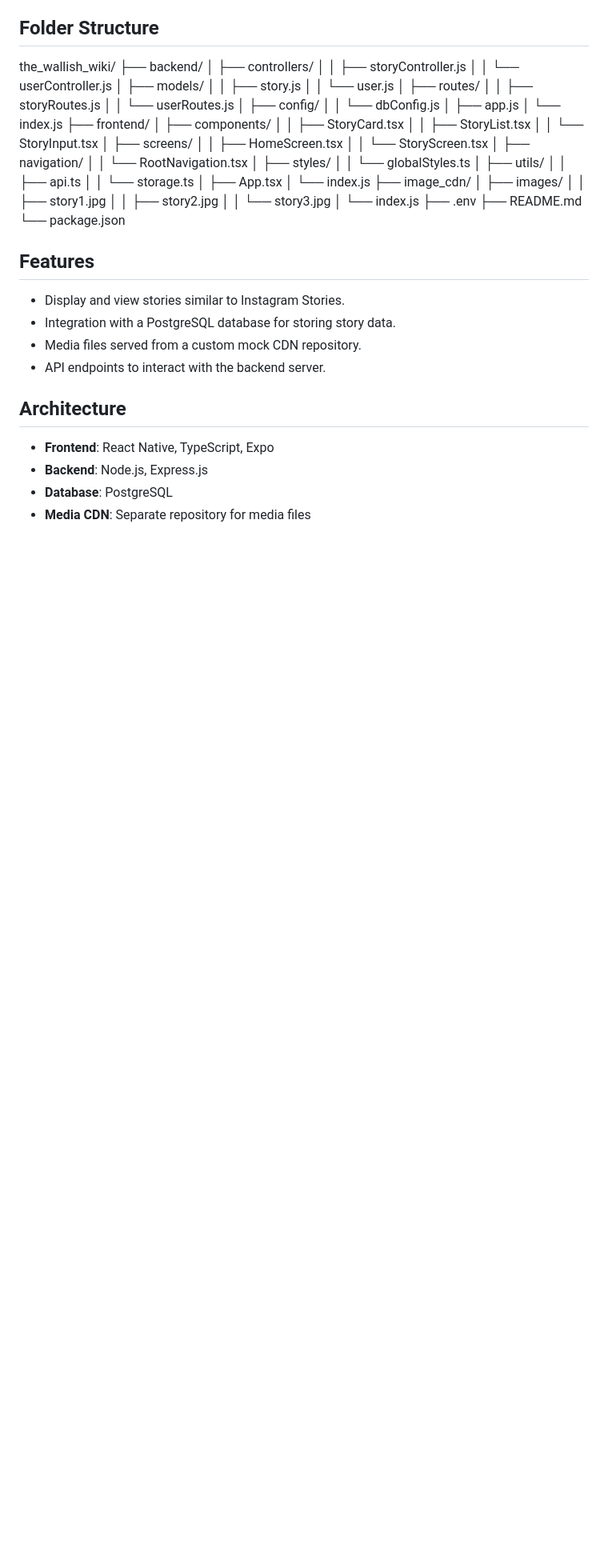
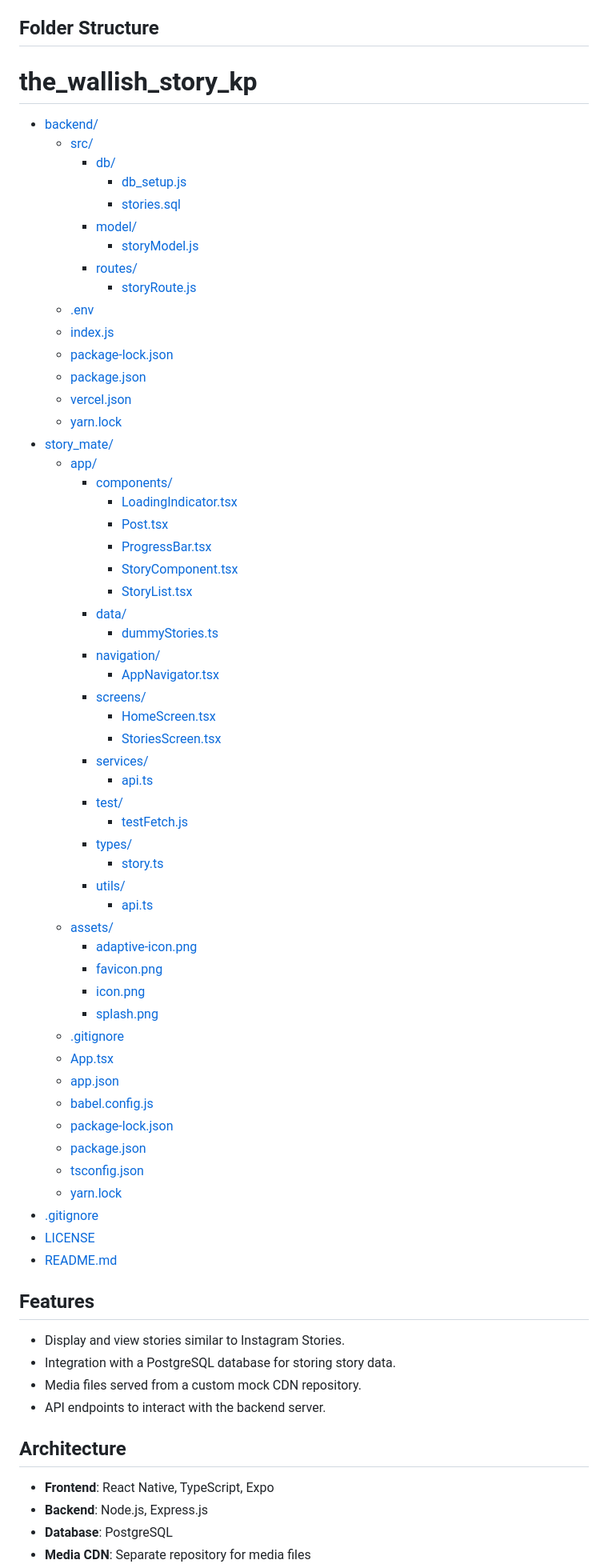
Before and after one commit to shashankGS10/the_wallish_wiki, a Markdown page: README.md, the part around the change. Shown: that part at 80% size. GitHub-like rendering; blank space fills up the shorter version.

Commit message:
wiki uodated

```diff
--- a/README.md
+++ b/README.md
@@ -20,47 +20,62 @@ This repository contains the codebase for "The Wallish Wiki," a feature represen
 
 ## Folder Structure
 
-the_wallish_wiki/
-├── backend/
-│   ├── controllers/
-│   │   ├── storyController.js
-│   │   └── userController.js
-│   ├── models/
-│   │   ├── story.js
-│   │   └── user.js
-│   ├── routes/
-│   │   ├── storyRoutes.js
-│   │   └── userRoutes.js
-│   ├── config/
-│   │   └── dbConfig.js
-│   ├── app.js
-│   └── index.js
-├── frontend/
-│   ├── components/
-│   │   ├── StoryCard.tsx
-│   │   ├── StoryList.tsx
-│   │   └── StoryInput.tsx
-│   ├── screens/
-│   │   ├── HomeScreen.tsx
-│   │   └── StoryScreen.tsx
-│   ├── navigation/
-│   │   └── RootNavigation.tsx
-│   ├── styles/
-│   │   └── globalStyles.ts
-│   ├── utils/
-│   │   ├── api.ts
-│   │   └── storage.ts
-│   ├── App.tsx
-│   └── index.js
-├── image_cdn/
-│   ├── images/
-│   │   ├── story1.jpg
-│   │   ├── story2.jpg
-│   │   └── story3.jpg
-│   └── index.js
-├── .env
-├── README.md
-└── package.json
+# the_wallish_story_kp
+
+* [backend/](./the_wallish_story_kp/backend)
+  * [src/](./the_wallish_story_kp/backend/src)
+    * [db/](./the_wallish_story_kp/backend/src/db)
+      * [db_setup.js](./the_wallish_story_kp/backend/src/db/db_setup.js)
+      * [stories.sql](./the_wallish_story_kp/backend/src/db/stories.sql)
+    * [model/](./the_wallish_story_kp/backend/src/model)
+      * [storyModel.js](./the_wallish_story_kp/backend/src/model/storyModel.js)
+    * [routes/](./the_wallish_story_kp/backend/src/routes)
+      * [storyRoute.js](./the_wallish_story_kp/backend/src/routes/storyRoute.js)
+  * [.env](./the_wallish_story_kp/backend/.env)
+  * [index.js](./the_wallish_story_kp/backend/index.js)
+  * [package-lock.json](./the_wallish_story_kp/backend/package-lock.json)
+  * [package.json](./the_wallish_story_kp/backend/package.json)
+  * [vercel.json](./the_wallish_story_kp/backend/vercel.json)
+  * [yarn.lock](./the_wallish_story_kp/backend/yarn.lock)
+* [story_mate/](./the_wallish_story_kp/story_mate)
+  * [app/](./the_wallish_story_kp/story_mate/app)
+    * [components/](./the_wallish_story_kp/story_mate/app/components)
+      * [LoadingIndicator.tsx](./the_wallish_story_kp/story_mate/app/components/LoadingIndicator.tsx)
+      * [Post.tsx](./the_wallish_story_kp/story_mate/app/components/Post.tsx)
+      * [ProgressBar.tsx](./the_wallish_story_kp/story_mate/app/components/ProgressBar.tsx)
+      * [StoryComponent.tsx](./the_wallish_story_kp/story_mate/app/components/StoryComponent.tsx)
+      * [StoryList.tsx](./the_wallish_story_kp/story_mate/app/components/StoryList.tsx)
+    * [data/](./the_wallish_story_kp/story_mate/app/data)
+      * [dummyStories.ts](./the_wallish_story_kp/story_mate/app/data/dummyStories.ts)
+    * [navigation/](./the_wallish_story_kp/story_mate/app/navigation)
+      * [AppNavigator.tsx](./the_wallish_story_kp/story_mate/app/navigation/AppNavigator.tsx)
+    * [screens/](./the_wallish_story_kp/story_mate/app/screens)
+      * [HomeScreen.tsx](./the_wallish_story_kp/story_mate/app/screens/HomeScreen.tsx)
+      * [StoriesScreen.tsx](./the_wallish_story_kp/story_mate/app/screens/StoriesScreen.tsx)
+    * [services/](./the_wallish_story_kp/story_mate/app/services)
+      * [api.ts](./the_wallish_story_kp/story_mate/app/services/api.ts)
+    * [test/](./the_wallish_story_kp/story_mate/app/test)
+      * [testFetch.js](./the_wallish_story_kp/story_mate/app/test/testFetch.js)
+    * [types/](./the_wallish_story_kp/story_mate/app/types)
+      * [story.ts](./the_wallish_story_kp/story_mate/app/types/story.ts)
+    * [utils/](./the_wallish_story_kp/story_mate/app/utils)
+      * [api.ts](./the_wallish_story_kp/story_mate/app/utils/api.ts)
+  * [assets/](./the_wallish_story_kp/story_mate/assets)
+    * [adaptive-icon.png](./the_wallish_story_kp/story_mate/assets/adaptive-icon.png)
+    * [favicon.png](./the_wallish_story_kp/story_mate/assets/favicon.png)
+    * [icon.png](./the_wallish_story_kp/story_mate/assets/icon.png)
+    * [splash.png](./the_wallish_story_kp/story_mate/assets/splash.png)
+  * [.gitignore](./the_wallish_story_kp/story_mate/.gitignore)
+  * [App.tsx](./the_wallish_story_kp/story_mate/App.tsx)
+  * [app.json](./the_wallish_story_kp/story_mate/app.json)
+  * [babel.config.js](./the_wallish_story_kp/story_mate/babel.config.js)
+  * [package-lock.json](./the_wallish_story_kp/story_mate/package-lock.json)
+  * [package.json](./the_wallish_story_kp/story_mate/package.json)
+  * [tsconfig.json](./the_wallish_story_kp/story_mate/tsconfig.json)
+  * [yarn.lock](./the_wallish_story_kp/story_mate/yarn.lock)
+* [.gitignore](./the_wallish_story_kp/.gitignore)
+* [LICENSE](./the_wallish_story_kp/LICENSE)
+* [README.md](./the_wallish_story_kp/README.md)
 
 
 ## Features
```
